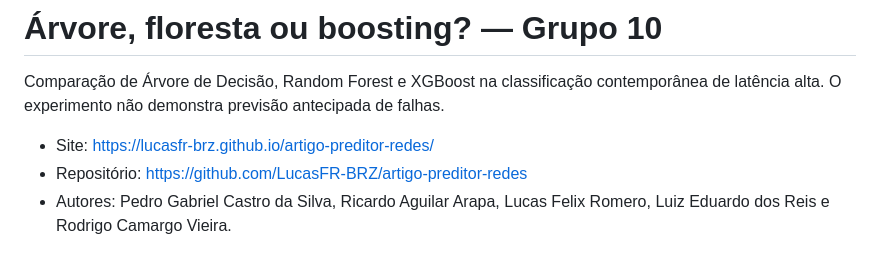
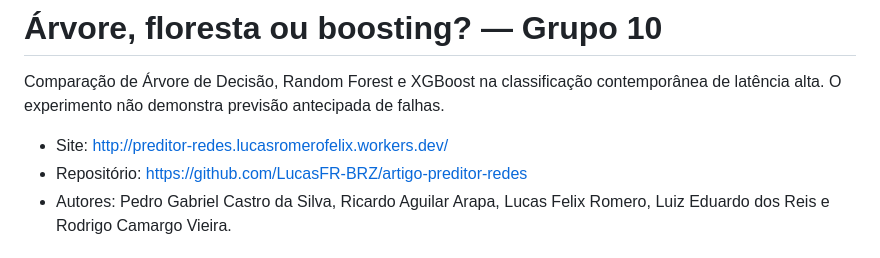
Before and after one commit to LucasFR-BRZ/artigo-preditor-redes, a Markdown page: README.md, the part around the change. Rendered like a GitHub page.

```diff
--- a/README.md
+++ b/README.md
@@ -2,7 +2,7 @@
 
 Comparação de Árvore de Decisão, Random Forest e XGBoost na classificação contemporânea de latência alta. O experimento não demonstra previsão antecipada de falhas.
 
-- Site: [https://lucasfr-brz.github.io/artigo-preditor-redes/](http://preditor-redes.lucasromerofelix.workers.dev/)
+- Site: http://preditor-redes.lucasromerofelix.workers.dev/
 - Repositório: https://github.com/LucasFR-BRZ/artigo-preditor-redes
 - Autores: Pedro Gabriel Castro da Silva, Ricardo Aguilar Arapa, Lucas Felix Romero, Luiz Eduardo dos Reis e Rodrigo Camargo Vieira.
 
```
